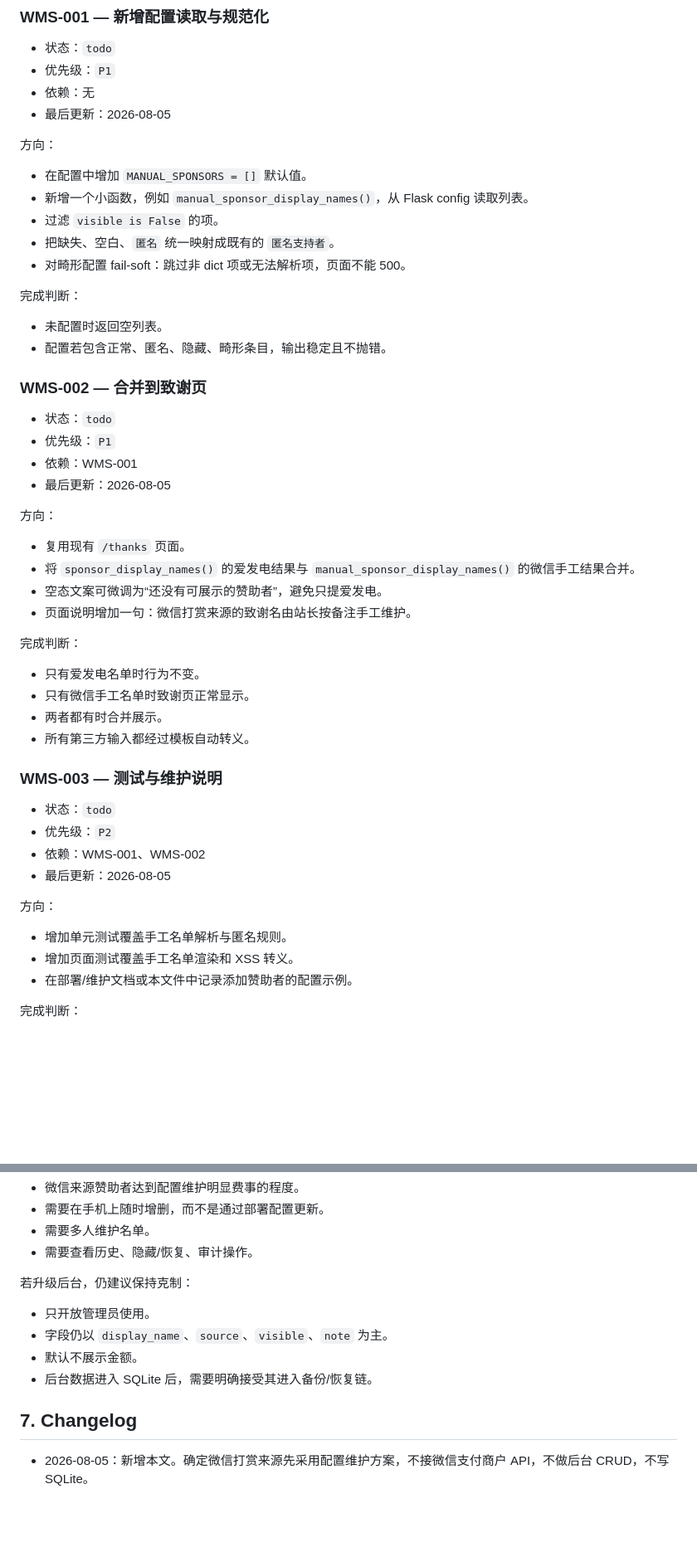
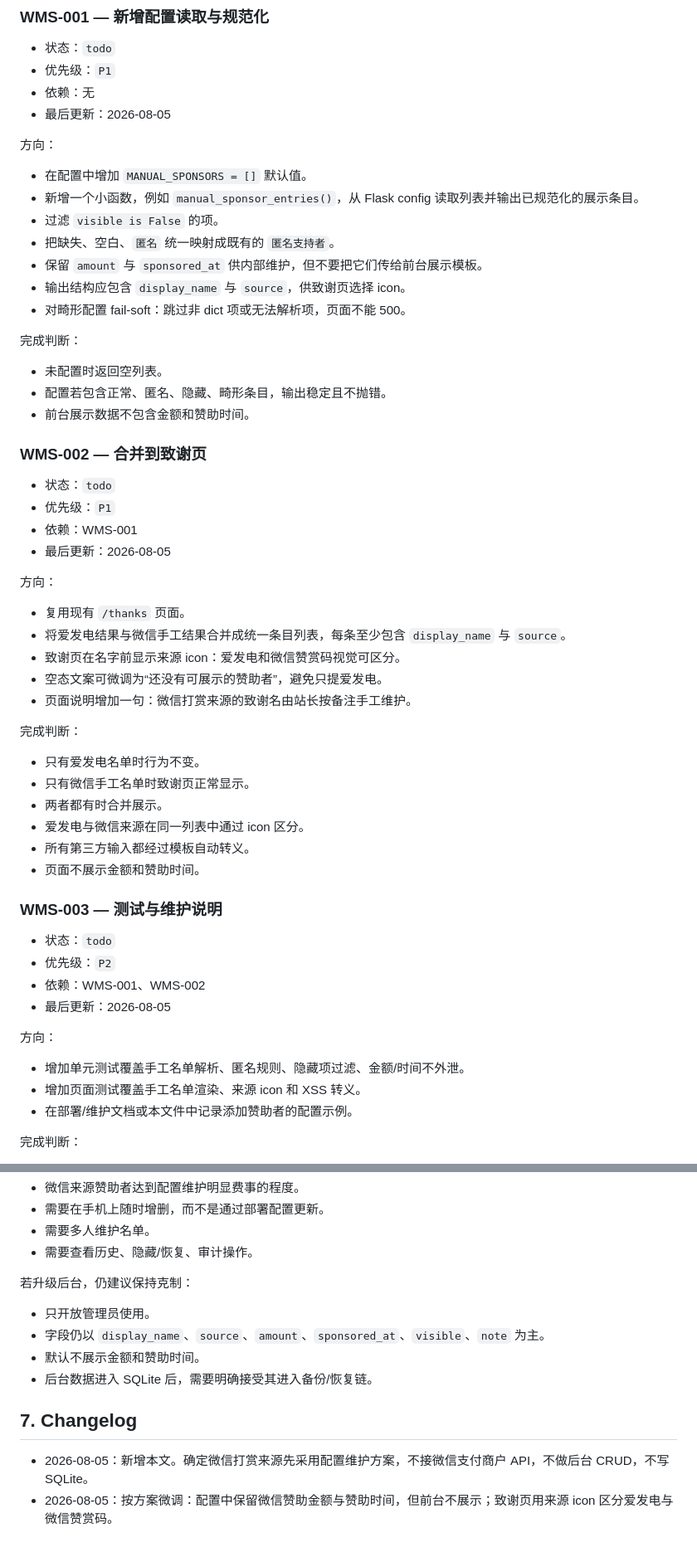
Before and after one commit to everbird/ohmywod, a Markdown page: docs/wechat-manual-sponsors-plan.md, 2 parts joined by grey strips. Shown at 83% size. Drawn GitHub-style; blank space fills up the shorter version.

```diff
--- a/docs/wechat-manual-sponsors-plan.md
+++ b/docs/wechat-manual-sponsors-plan.md
@@ -101,15 +111,18 @@ MANUAL_SPONSORS = [
 方向：
 
 - 在配置中增加 `MANUAL_SPONSORS = []` 默认值。
-- 新增一个小函数，例如 `manual_sponsor_display_names()`，从 Flask config 读取列表。
+- 新增一个小函数，例如 `manual_sponsor_entries()`，从 Flask config 读取列表并输出已规范化的展示条目。
 - 过滤 `visible is False` 的项。
 - 把缺失、空白、`匿名` 统一映射成既有的 `匿名支持者`。
+- 保留 `amount` 与 `sponsored_at` 供内部维护，但不要把它们传给前台展示模板。
+- 输出结构应包含 `display_name` 与 `source`，供致谢页选择 icon。
 - 对畸形配置 fail-soft：跳过非 dict 项或无法解析项，页面不能 500。
 
 完成判断：
 
 - 未配置时返回空列表。
 - 配置若包含正常、匿名、隐藏、畸形条目，输出稳定且不抛错。
+- 前台展示数据不包含金额和赞助时间。
 
 ### WMS-002 — 合并到致谢页
 
@@ -121,7 +134,8 @@ MANUAL_SPONSORS = [
 方向：
 
 - 复用现有 `/thanks` 页面。
-- 将 `sponsor_display_names()` 的爱发电结果与 `manual_sponsor_display_names()` 的微信手工结果合并。
+- 将爱发电结果与微信手工结果合并成统一条目列表，每条至少包含 `display_name` 与 `source`。
+- 致谢页在名字前显示来源 icon：爱发电和微信赞赏码视觉可区分。
 - 空态文案可微调为“还没有可展示的赞助者”，避免只提爱发电。
 - 页面说明增加一句：微信打赏来源的致谢名由站长按备注手工维护。
 
@@ -130,7 +144,9 @@ MANUAL_SPONSORS = [
 - 只有爱发电名单时行为不变。
 - 只有微信手工名单时致谢页正常显示。
 - 两者都有时合并展示。
+- 爱发电与微信来源在同一列表中通过 icon 区分。
 - 所有第三方输入都经过模板自动转义。
+- 页面不展示金额和赞助时间。
 
 ### WMS-003 — 测试与维护说明
 
@@ -141,8 +157,8 @@ MANUAL_SPONSORS = [
 
 方向：
 
-- 增加单元测试覆盖手工名单解析与匿名规则。
-- 增加页面测试覆盖手工名单渲染和 XSS 转义。
+- 增加单元测试覆盖手工名单解析、匿名规则、隐藏项过滤、金额/时间不外泄。
+- 增加页面测试覆盖手工名单渲染、来源 icon 和 XSS 转义。
 - 在部署/维护文档或本文件中记录添加赞助者的配置示例。
 
 完成判断：
@@ -162,10 +178,11 @@ MANUAL_SPONSORS = [
 若升级后台，仍建议保持克制：
 
 - 只开放管理员使用。
-- 字段仍以 `display_name`、`source`、`visible`、`note` 为主。
-- 默认不展示金额。
+- 字段仍以 `display_name`、`source`、`amount`、`sponsored_at`、`visible`、`note` 为主。
+- 默认不展示金额和赞助时间。
 - 后台数据进入 SQLite 后，需要明确接受其进入备份/恢复链。
 
 ## 7. Changelog
 
 - 2026-08-05：新增本文。确定微信打赏来源先采用配置维护方案，不接微信支付商户 API，不做后台 CRUD，不写 SQLite。
+- 2026-08-05：按方案微调：配置中保留微信赞助金额与赞助时间，但前台不展示；致谢页用来源 icon 区分爱发电与微信赞赏码。
```
Also changed, not shown: other parts of docs/wechat-manual-sponsors-plan.md (+19 -9 lines).
